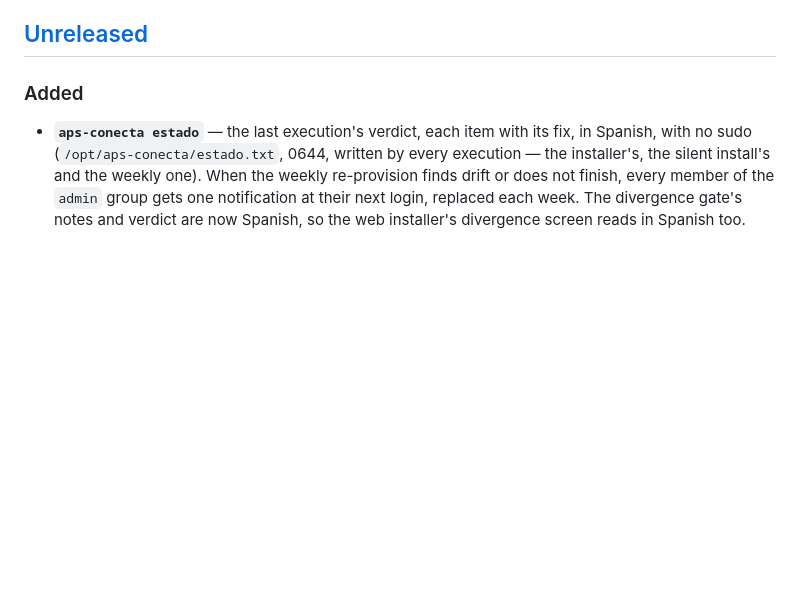
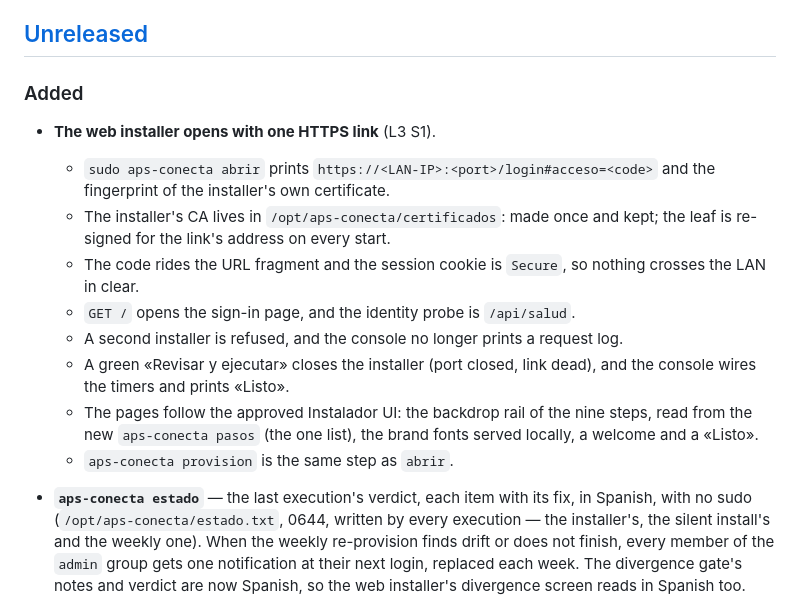
Before and after one commit to APS-Conecta/gestion, a Markdown page: CHANGELOG.md, the part around the change. Drawn GitHub-style; blank space fills up the shorter version.

```diff
--- a/CHANGELOG.md
+++ b/CHANGELOG.md
@@ -13,6 +13,21 @@ image digests live there and are deliberately not copied here — one fact, one
 
 ### Added
 
+- **The web installer opens with one HTTPS link** (L3 S1).
+  - `sudo aps-conecta abrir` prints `https://<LAN-IP>:<port>/login#acceso=<code>` and the
+    fingerprint of the installer's own certificate.
+  - The installer's CA lives in `/opt/aps-conecta/certificados`: made once and kept; the leaf is
+    re-signed for the link's address on every start.
+  - The code rides the URL fragment and the session cookie is `Secure`, so nothing crosses the
+    LAN in clear.
+  - `GET /` opens the sign-in page, and the identity probe is `/api/salud`.
+  - A second installer is refused, and the console no longer prints a request log.
+  - A green «Revisar y ejecutar» closes the installer (port closed, link dead), and the console
+    wires the timers and prints «Listo».
+  - The pages follow the approved Instalador UI: the backdrop rail of the nine steps, read from
+    the new `aps-conecta pasos` (the one list), the brand fonts served locally, a welcome and a
+    «Listo».
+  - `aps-conecta provision` is the same step as `abrir`.
 - **`aps-conecta estado`** — the last execution's verdict, each item with its fix, in Spanish, with
   no sudo (`/opt/aps-conecta/estado.txt`, 0644, written by every execution — the installer's, the
   silent install's and the weekly one). When the weekly re-provision finds drift or does not finish,
```
Also changed, not shown: docs/GUIA-CLINICA.md (+32 -28 lines), docs/INSTALLER.md (+24 -8 lines).
